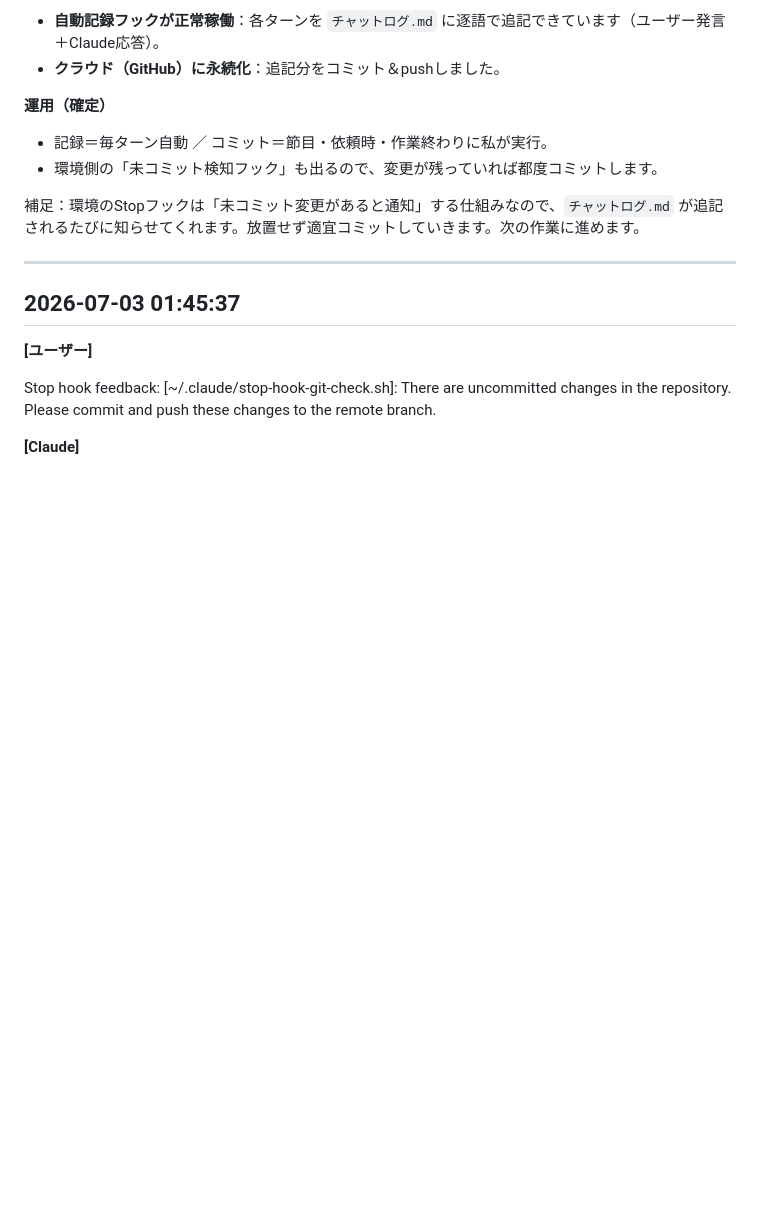
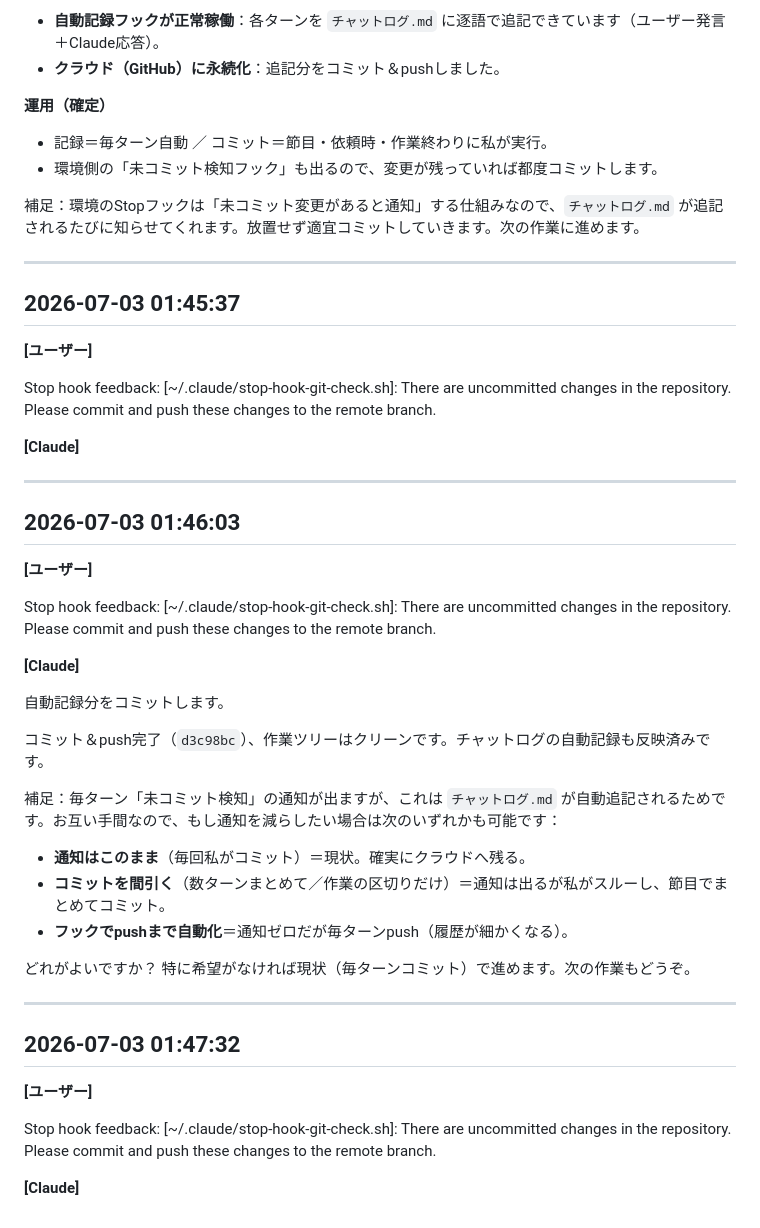
Before and after one commit to capinfo0000/misima-anken, a Markdown page: チャットログ.md, the part around the change. Rendered like a GitHub page; blank space fills up the shorter version.

Commit message:
チャットログ更新（自動記録分を反映）
Co-Authored-By: Claude Opus 4.8 <noreply@anthropic.com>
Claude-Session: https://claude.ai/code/session_01UejJrcTvtWasbZ1U48pvzm

```diff
--- a/チャットログ.md
+++ b/チャットログ.md
@@ -499,3 +499,39 @@ Stop hook feedback:
 [~/.claude/stop-hook-git-check.sh]: There are uncommitted changes in the repository. Please commit and push these changes to the remote branch.
 
 **[Claude]**
+
+
+
+---
+
+## 2026-07-03 01:46:03
+
+**[ユーザー]**
+
+Stop hook feedback:
+[~/.claude/stop-hook-git-check.sh]: There are uncommitted changes in the repository. Please commit and push these changes to the remote branch.
+
+**[Claude]**
+
+自動記録分をコミットします。
+
+コミット＆push完了（`d3c98bc`）、作業ツリーはクリーンです。チャットログの自動記録も反映済みです。
+
+補足：毎ターン「未コミット検知」の通知が出ますが、これは `チャットログ.md` が自動追記されるためです。お互い手間なので、もし通知を減らしたい場合は次のいずれかも可能です：
+
+- **通知はこのまま**（毎回私がコミット）＝現状。確実にクラウドへ残る。
+- **コミットを間引く**（数ターンまとめて／作業の区切りだけ）＝通知は出るが私がスルーし、節目でまとめてコミット。
+- **フックでpushまで自動化**＝通知ゼロだが毎ターンpush（履歴が細かくなる）。
+
+どれがよいですか？ 特に希望がなければ現状（毎ターンコミット）で進めます。次の作業もどうぞ。
+
+---
+
+## 2026-07-03 01:47:32
+
+**[ユーザー]**
+
+Stop hook feedback:
+[~/.claude/stop-hook-git-check.sh]: There are uncommitted changes in the repository. Please commit and push these changes to the remote branch.
+
+**[Claude]**
```
